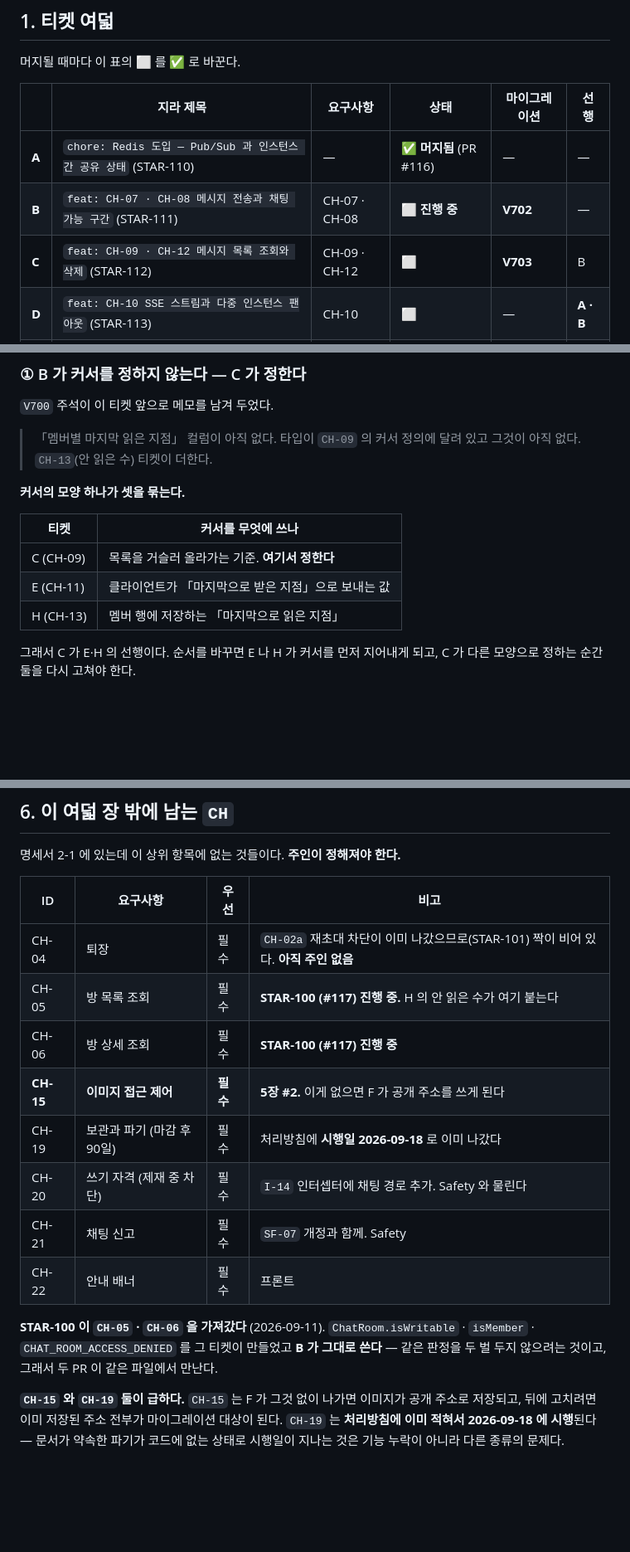
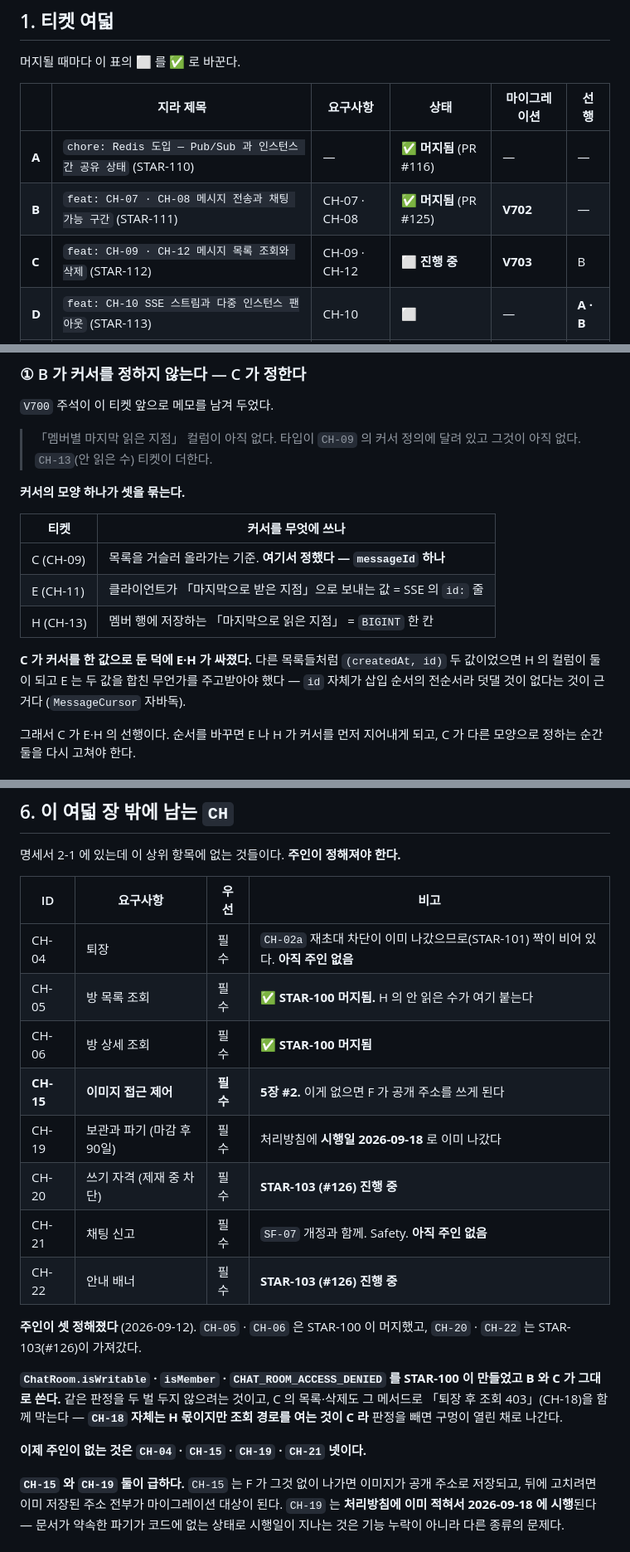
Before and after one commit to potenup-final/duckmoim-backend, a Markdown page: docs/plans/채팅-메시지-이미지-구현-계획.md, 3 parts joined by grey strips. Shown at 83% size. GitHub-like rendering; blank space fills up the shorter version.

Commit message:
[STAR-112] docs: 여덟 티켓의 진행 상황과 커서 결정을 옮긴다
Co-Authored-By: Claude Opus 5 (1M context) <noreply@anthropic.com>

```diff
--- a/docs/plans/채팅-메시지-이미지-구현-계획.md
+++ b/docs/plans/채팅-메시지-이미지-구현-계획.md
@@ -24,8 +24,8 @@
 | | 지라 제목 | 요구사항 | 상태 | 마이그레이션 | 선행 |
 | --- | --- | --- | --- | --- | --- |
 | **A** | `chore: Redis 도입 — Pub/Sub 과 인스턴스 간 공유 상태` (STAR-110) | — | ✅ **머지됨** (PR #116) | — | — |
-| **B** | `feat: CH-07 · CH-08 메시지 전송과 채팅 가능 구간` (STAR-111) | CH-07 · CH-08 | ⬜ **진행 중** | **V702** | — |
-| **C** | `feat: CH-09 · CH-12 메시지 목록 조회와 삭제` (STAR-112) | CH-09 · CH-12 | ⬜ | **V703** | B |
+| **B** | `feat: CH-07 · CH-08 메시지 전송과 채팅 가능 구간` (STAR-111) | CH-07 · CH-08 | ✅ **머지됨** (PR #125) | **V702** | — |
+| **C** | `feat: CH-09 · CH-12 메시지 목록 조회와 삭제` (STAR-112) | CH-09 · CH-12 | ⬜ **진행 중** | **V703** | B |
 | **D** | `feat: CH-10 SSE 스트림과 다중 인스턴스 팬아웃` (STAR-113) | CH-10 | ⬜ | — | **A · B** |
 | **E** | `feat: CH-11 재연결 시 누락 복구` (STAR-114) | CH-11 | ⬜ | — | **C · D** |
 | **F** | `feat: CH-14 · CH-17 채팅 이미지 업로드와 고아 정리` (STAR-115) | CH-14 · CH-17 | ⬜ | **V704** | B |
@@ -65,9 +65,13 @@ H  안 읽은 수    목록 배지가 진짜가 된다. 나간 사람이 막힌
 
 | 티켓 | 커서를 무엇에 쓰나 |
 | --- | --- |
-| C (CH-09) | 목록을 거슬러 올라가는 기준. **여기서 정한다** |
-| E (CH-11) | 클라이언트가 「마지막으로 받은 지점」으로 보내는 값 |
-| H (CH-13) | 멤버 행에 저장하는 「마지막으로 읽은 지점」 |
+| C (CH-09) | 목록을 거슬러 올라가는 기준. **여기서 정했다 — `messageId` 하나** |
+| E (CH-11) | 클라이언트가 「마지막으로 받은 지점」으로 보내는 값 = SSE 의 `id:` 줄 |
+| H (CH-13) | 멤버 행에 저장하는 「마지막으로 읽은 지점」 = `BIGINT` 한 칸 |
+
+**C 가 커서를 한 값으로 둔 덕에 E·H 가 싸졌다.** 다른 목록들처럼 `(createdAt, id)` 두 값이었으면
+H 의 컬럼이 둘이 되고 E 는 두 값을 합친 무언가를 주고받아야 했다 — `id` 자체가 삽입 순서의
+전순서라 덧댈 것이 없다는 것이 근거다 (`MessageCursor` 자바독).
 
 그래서 C 가 E·H 의 선행이다. 순서를 바꾸면 E 나 H 가 커서를 먼저 지어내게 되고,
 C 가 다른 모양으로 정하는 순간 둘을 다시 고쳐야 한다.
@@ -249,17 +253,23 @@ Loki 에 이미 스캐너 흔적이 남아 있었다.
 | ID | 요구사항 | 우선 | 비고 |
 | --- | --- | --- | --- |
 | CH-04 | 퇴장 | 필수 | `CH-02a` 재초대 차단이 이미 나갔으므로(STAR-101) 짝이 비어 있다. **아직 주인 없음** |
-| CH-05 | 방 목록 조회 | 필수 | **STAR-100 (#117) 진행 중.** H 의 안 읽은 수가 여기 붙는다 |
-| CH-06 | 방 상세 조회 | 필수 | **STAR-100 (#117) 진행 중** |
+| CH-05 | 방 목록 조회 | 필수 | ✅ **STAR-100 머지됨.** H 의 안 읽은 수가 여기 붙는다 |
+| CH-06 | 방 상세 조회 | 필수 | ✅ **STAR-100 머지됨** |
 | **CH-15** | **이미지 접근 제어** | **필수** | **5장 #2.** 이게 없으면 F 가 공개 주소를 쓰게 된다 |
 | CH-19 | 보관과 파기 (마감 후 90일) | 필수 | 처리방침에 **시행일 2026-09-18** 로 이미 나갔다 |
-| CH-20 | 쓰기 자격 (제재 중 차단) | 필수 | `I-14` 인터셉터에 채팅 경로 추가. Safety 와 물린다 |
-| CH-21 | 채팅 신고 | 필수 | `SF-07` 개정과 함께. Safety |
-| CH-22 | 안내 배너 | 필수 | 프론트 |
+| CH-20 | 쓰기 자격 (제재 중 차단) | 필수 | **STAR-103 (#126) 진행 중** |
+| CH-21 | 채팅 신고 | 필수 | `SF-07` 개정과 함께. Safety. **아직 주인 없음** |
+| CH-22 | 안내 배너 | 필수 | **STAR-103 (#126) 진행 중** |
 
-**STAR-100 이 `CH-05` · `CH-06` 을 가져갔다** (2026-09-11). `ChatRoom.isWritable` · `isMember` ·
-`CHAT_ROOM_ACCESS_DENIED` 를 그 티켓이 만들었고 **B 가 그대로 쓴다** — 같은 판정을 두 벌 두지
-않으려는 것이고, 그래서 두 PR 이 같은 파일에서 만난다.
+**주인이 셋 정해졌다** (2026-09-12). `CH-05` · `CH-06` 은 STAR-100 이 머지했고, `CH-20` ·
+`CH-22` 는 STAR-103(#126)이 가져갔다.
+
+**`ChatRoom.isWritable` · `isMember` · `CHAT_ROOM_ACCESS_DENIED` 를 STAR-100 이 만들었고
+B 와 C 가 그대로 쓴다.** 같은 판정을 두 벌 두지 않으려는 것이고, C 의 목록·삭제도 그 메서드로
+「퇴장 후 조회 403」(CH-18)을 함께 막는다 — **`CH-18` 자체는 H 몫이지만 조회 경로를 여는 것이
+C 라** 판정을 빼면 구멍이 열린 채로 나간다.
+
+**이제 주인이 없는 것은 `CH-04` · `CH-15` · `CH-19` · `CH-21` 넷이다.**
 
 **`CH-15` 와 `CH-19` 둘이 급하다.** `CH-15` 는 F 가 그것 없이 나가면 이미지가 공개
 주소로 저장되고, 뒤에 고치려면 이미 저장된 주소 전부가 마이그레이션 대상이 된다.
```
